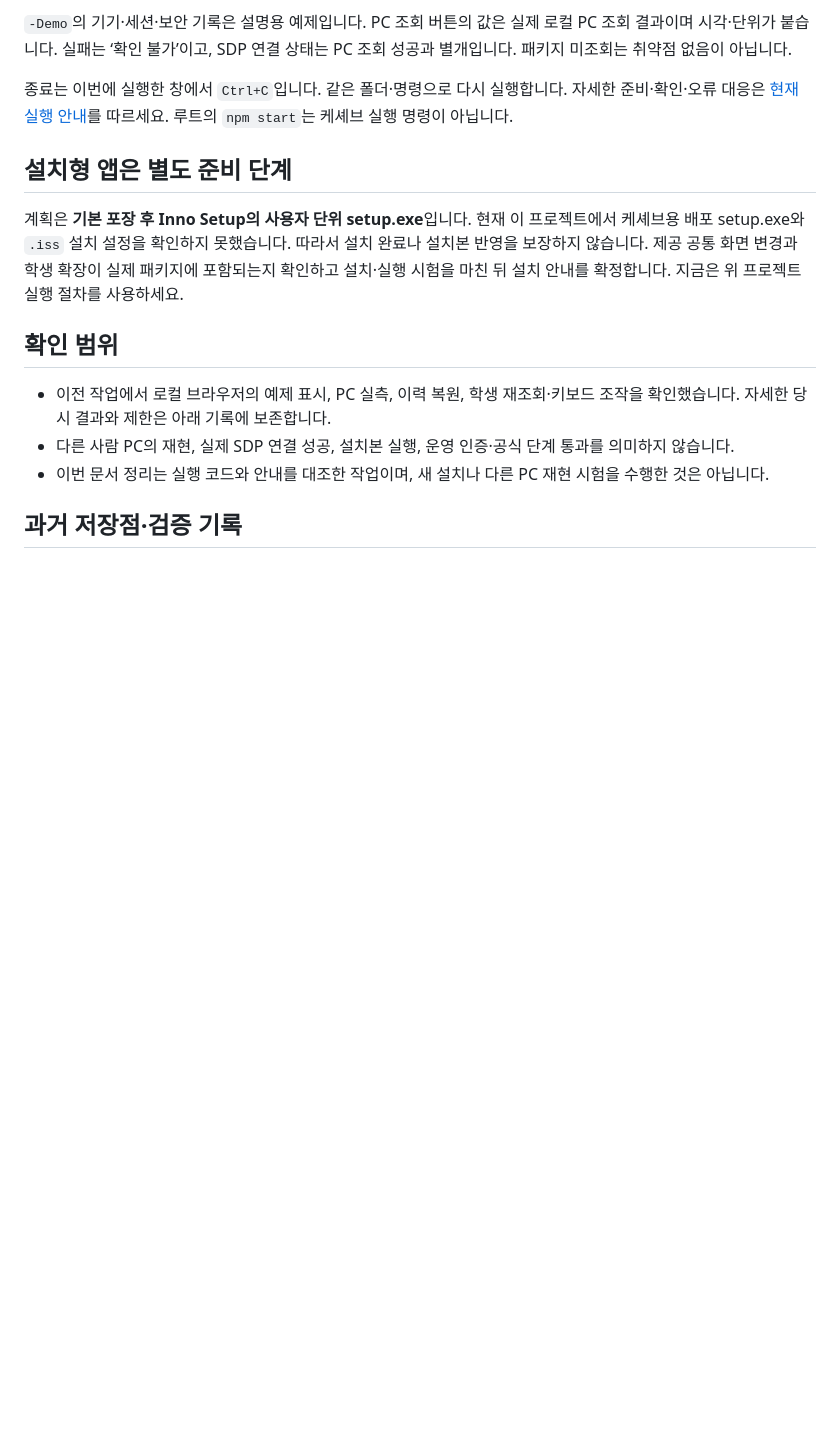
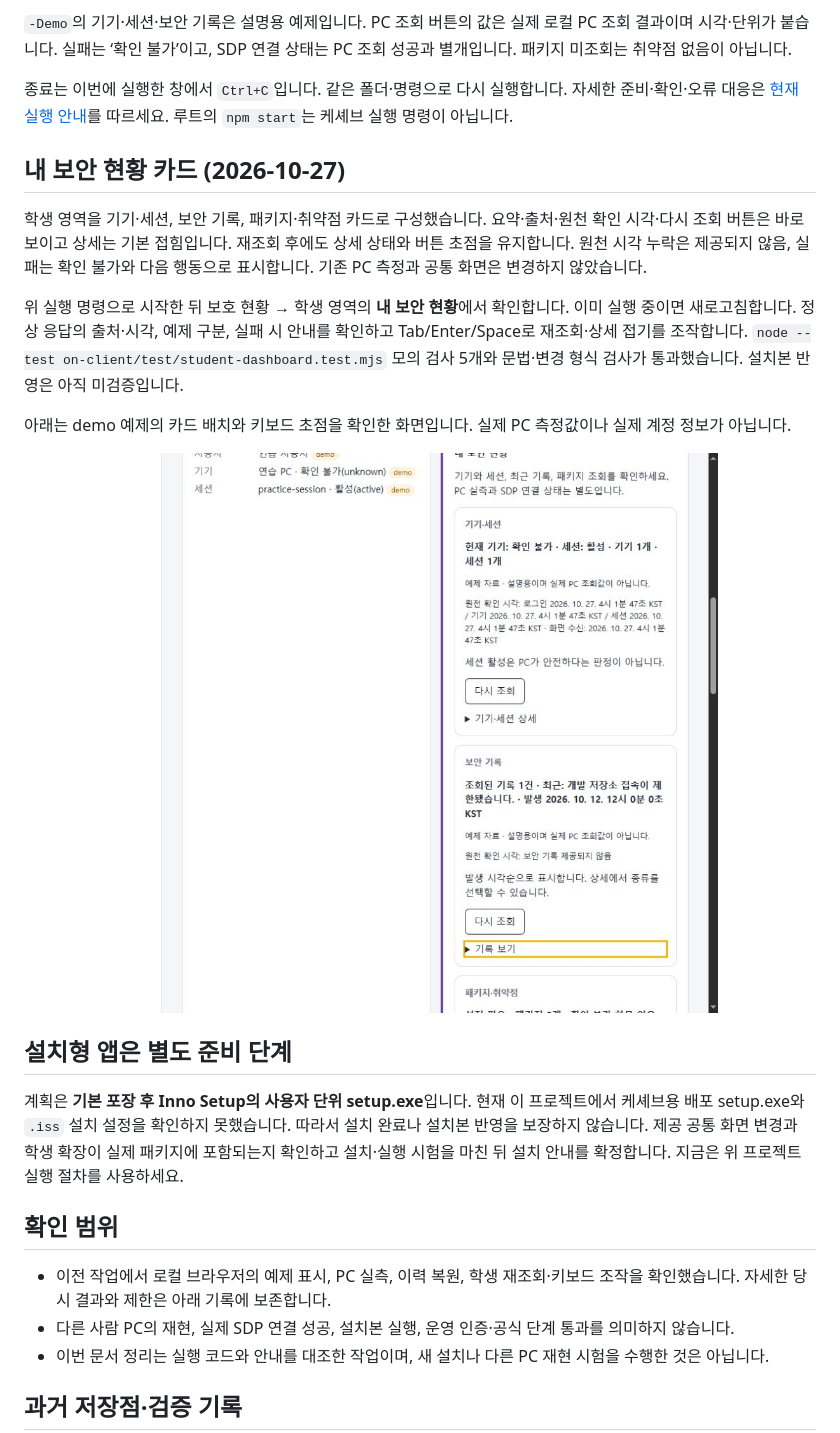
Before and after one commit to jkimsvsd-code/choi-bujang-secret-vault, a Markdown page: README.md, the part around the change. GitHub-like rendering; pictures changed too: docs/screenshots/security-cards.png (added); blank space fills up the shorter version.

Commit message:
feat(student-ui): present security overview cards with collapsible details

```diff
--- a/README.md
+++ b/README.md
@@ -21,6 +21,16 @@ powershell -NoProfile -ExecutionPolicy Bypass -File .\on-client\tools\start-alek
 `-Demo`의 기기·세션·보안 기록은 설명용 예제입니다. PC 조회 버튼의 값은 실제 로컬 PC 조회 결과이며 시각·단위가 붙습니다. 실패는 ‘확인 불가’이고, SDP 연결 상태는 PC 조회 성공과 별개입니다. 패키지 미조회는 취약점 없음이 아닙니다.
 
 종료는 이번에 실행한 창에서 `Ctrl+C`입니다. 같은 폴더·명령으로 다시 실행합니다. 자세한 준비·확인·오류 대응은 [현재 실행 안내](docs/STUDENT_RUNBOOK.md)를 따르세요. 루트의 `npm start`는 케셰브 실행 명령이 아닙니다.
+
+## 내 보안 현황 카드 (2026-10-27)
+
+학생 영역을 기기·세션, 보안 기록, 패키지·취약점 카드로 구성했습니다. 요약·출처·원천 확인 시각·다시 조회 버튼은 바로 보이고 상세는 기본 접힘입니다. 재조회 후에도 상세 상태와 버튼 초점을 유지합니다. 원천 시각 누락은 제공되지 않음, 실패는 확인 불가와 다음 행동으로 표시합니다. 기존 PC 측정과 공통 화면은 변경하지 않았습니다.
+
+위 실행 명령으로 시작한 뒤 보호 현황 → 학생 영역의 **내 보안 현황**에서 확인합니다. 이미 실행 중이면 새로고침합니다. 정상 응답의 출처·시각, 예제 구분, 실패 시 안내를 확인하고 Tab/Enter/Space로 재조회·상세 접기를 조작합니다. `node --test on-client/test/student-dashboard.test.mjs` 모의 검사 5개와 문법·변경 형식 검사가 통과했습니다. 설치본 반영은 아직 미검증입니다.
+
+아래는 demo 예제의 카드 배치와 키보드 초점을 확인한 화면입니다. 실제 PC 측정값이나 실제 계정 정보가 아닙니다.
+
+![내 보안 현황 카드와 접힌 상세](docs/screenshots/security-cards.png)
 
 ## 설치형 앱은 별도 준비 단계
 
```
Also changed, not shown: 2 other files.
